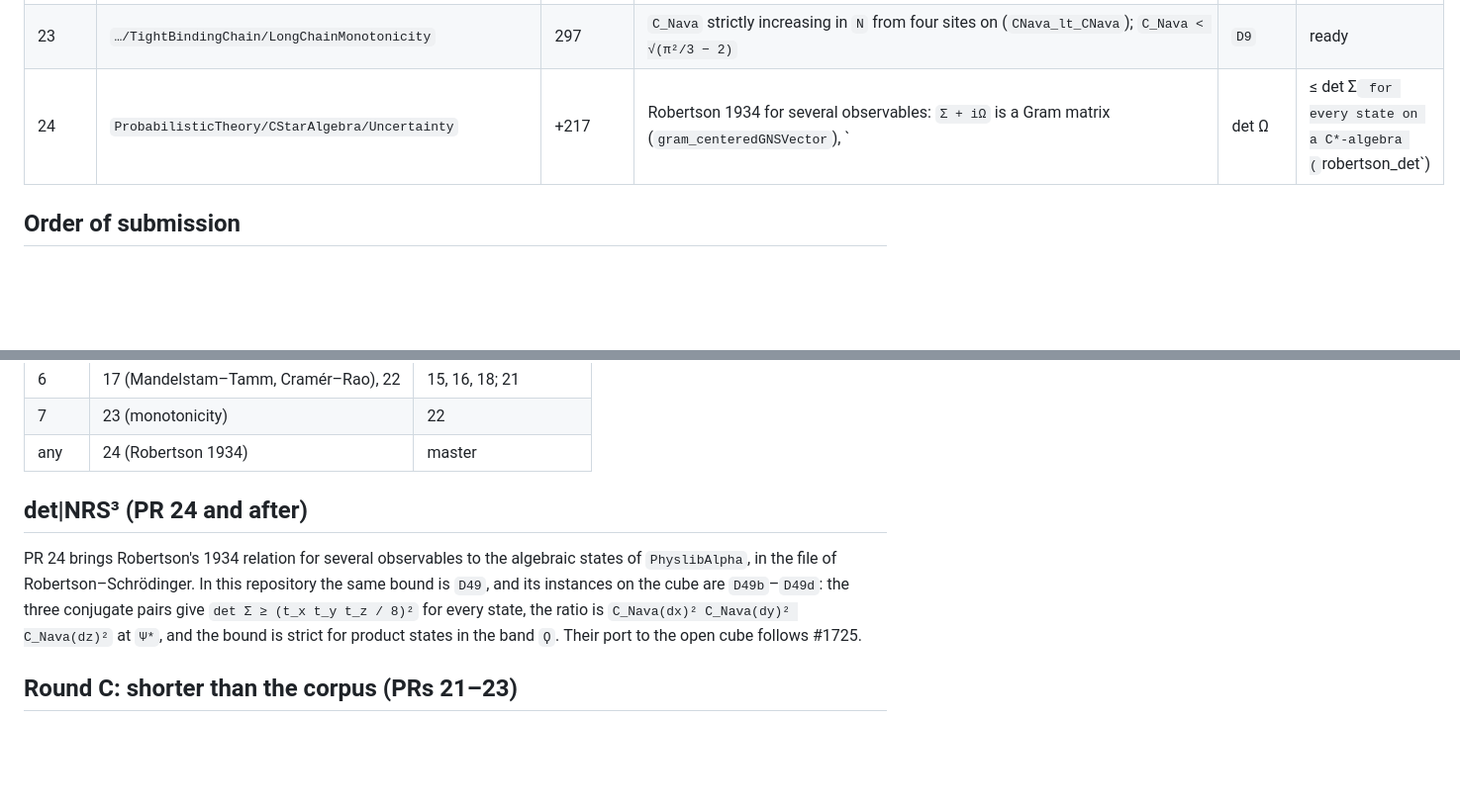
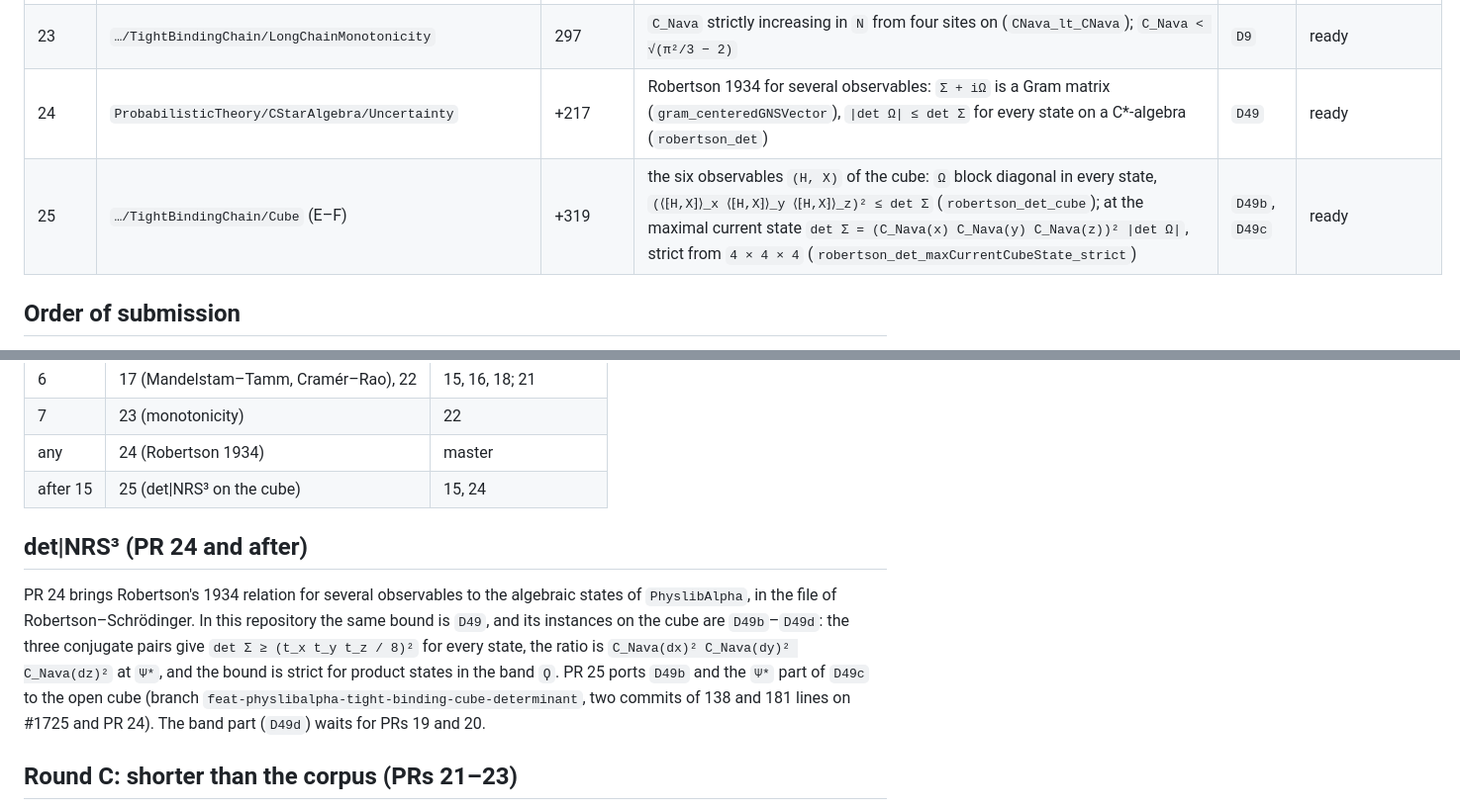
Before and after one commit to naype888-cloud/nava-robertson-schrodinger, a Markdown page: docs/PHYSLIB_PORT.md, 2 parts joined by grey strips. Shown at 99% size. Drawn GitHub-style; blank space fills up the shorter version.

```diff
--- a/docs/PHYSLIB_PORT.md
+++ b/docs/PHYSLIB_PORT.md
@@ -41,7 +41,8 @@ and passes every PhyslibAlpha linter. Status on 3 October 2026.
 | 21 | `…/TightBindingChain/MaxCurrentVariances` | 249 | `Var H = 4t² sin²θ (N−1)/(N+1)`, `Var X = a²(((N+1)²+2)/12 − 1/(2 sin²θ))`, `θ = π/(N+1)`; `C_Nava²` in closed form (`CNava_sq_eq`) | `D19`, `D20` | ready |
 | 22 | `…/TightBindingChain/LongChainLimit` | 108 | `C_Nava → √(π²/3 − 2)` along any family of chains with `N → ∞` (`tendsto_CNava`); the limit is `> 1` | `D8` | ready |
 | 23 | `…/TightBindingChain/LongChainMonotonicity` | 297 | `C_Nava` strictly increasing in `N` from four sites on (`CNava_lt_CNava`); `C_Nava < √(π²/3 − 2)` | `D9` | ready |
-| 24 | `ProbabilisticTheory/CStarAlgebra/Uncertainty` | +217 | Robertson 1934 for several observables: `Σ + iΩ` is a Gram matrix (`gram_centeredGNSVector`), `|det Ω| ≤ det Σ` for every state on a C*-algebra (`robertson_det`) | `D49` | ready |
+| 24 | `ProbabilisticTheory/CStarAlgebra/Uncertainty` | +217 | Robertson 1934 for several observables: `Σ + iΩ` is a Gram matrix (`gram_centeredGNSVector`), `\|det Ω\| ≤ det Σ` for every state on a C*-algebra (`robertson_det`) | `D49` | ready |
+| 25 | `…/TightBindingChain/Cube` (E–F) | +319 | the six observables `(H, X)` of the cube: `Ω` block diagonal in every state, `(⟨⁅H,X⁆⟩_x ⟨⁅H,X⁆⟩_y ⟨⁅H,X⁆⟩_z)² ≤ det Σ` (`robertson_det_cube`); at the maximal current state `det Σ = (C_Nava(x) C_Nava(y) C_Nava(z))² \|det Ω\|`, strict from `4 × 4 × 4` (`robertson_det_maxCurrentCubeState_strict`) | `D49b`, `D49c` | ready |
 
 ## Order of submission
 
@@ -59,6 +60,7 @@ merged. The dependencies are those of the `import` lines.
 | 6 | 17 (Mandelstam–Tamm, Cramér–Rao), 22 | 15, 16, 18; 21 |
 | 7 | 23 (monotonicity) | 22 |
 | any | 24 (Robertson 1934) | master |
+| after 15 | 25 (det\|NRS³ on the cube) | 15, 24 |
 
 ## det|NRS³ (PR 24 and after)
 
@@ -66,8 +68,10 @@ PR 24 brings Robertson's 1934 relation for several observables to the algebraic
 `PhyslibAlpha`, in the file of Robertson–Schrödinger. In this repository the same bound is
 `D49`, and its instances on the cube are `D49b`–`D49d`: the three conjugate pairs give
 `det Σ ≥ (t_x t_y t_z / 8)²` for every state, the ratio is `C_Nava(dx)² C_Nava(dy)² C_Nava(dz)²` at
-`Ψ*`, and the bound is strict for product states in the band `Ϙ`. Their port to the open cube
-follows #1725.
+`Ψ*`, and the bound is strict for product states in the band `Ϙ`. PR 25 ports `D49b` and the
+`Ψ*` part of `D49c` to the open cube (branch `feat-physlibalpha-tight-binding-cube-determinant`,
+two commits of 138 and 181 lines on #1725 and PR 24). The band part (`D49d`) waits for PRs 19
+and 20.
 
 ## Round C: shorter than the corpus (PRs 21–23)
 
```
Also changed, not shown: README.md (+21 -16 lines).
